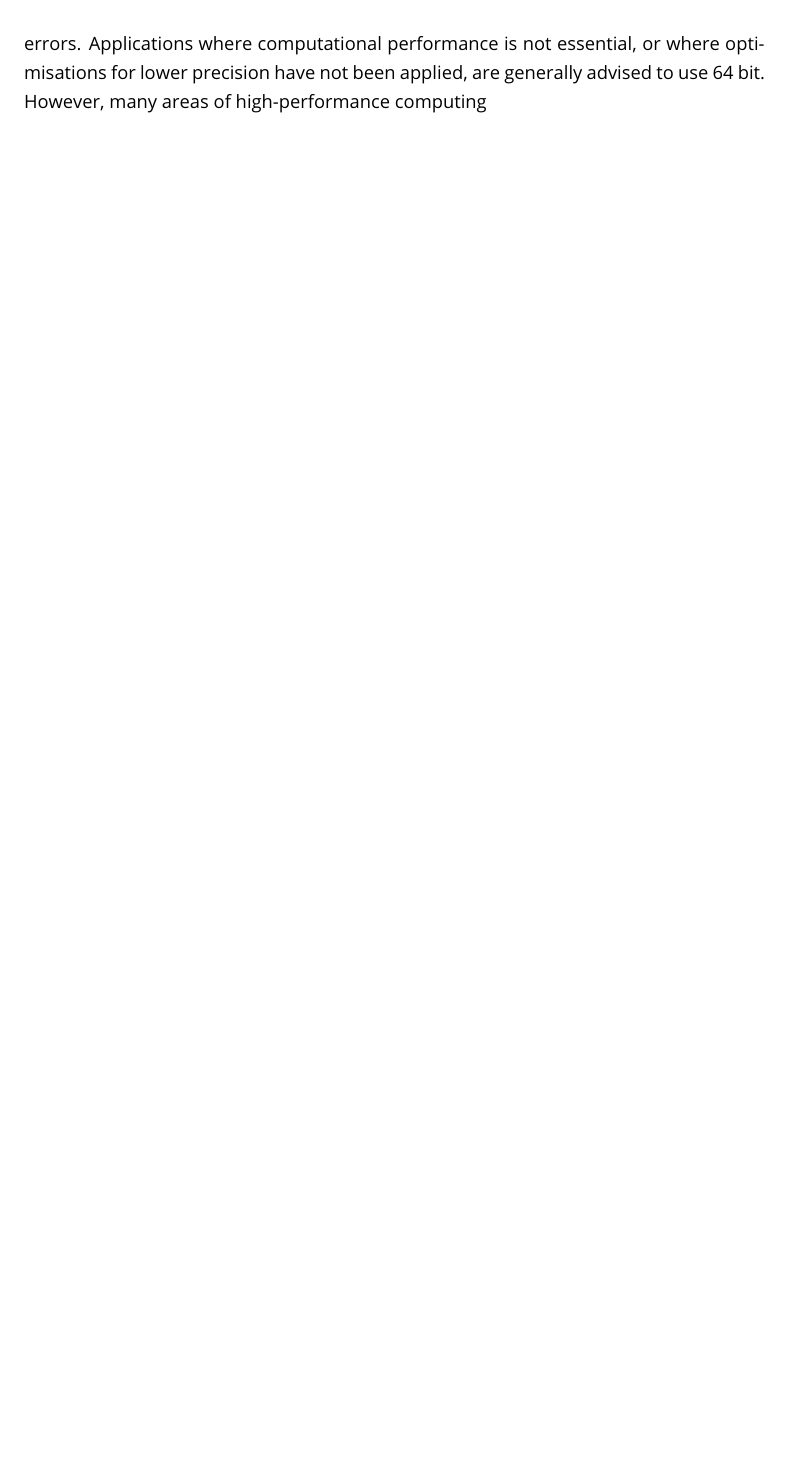
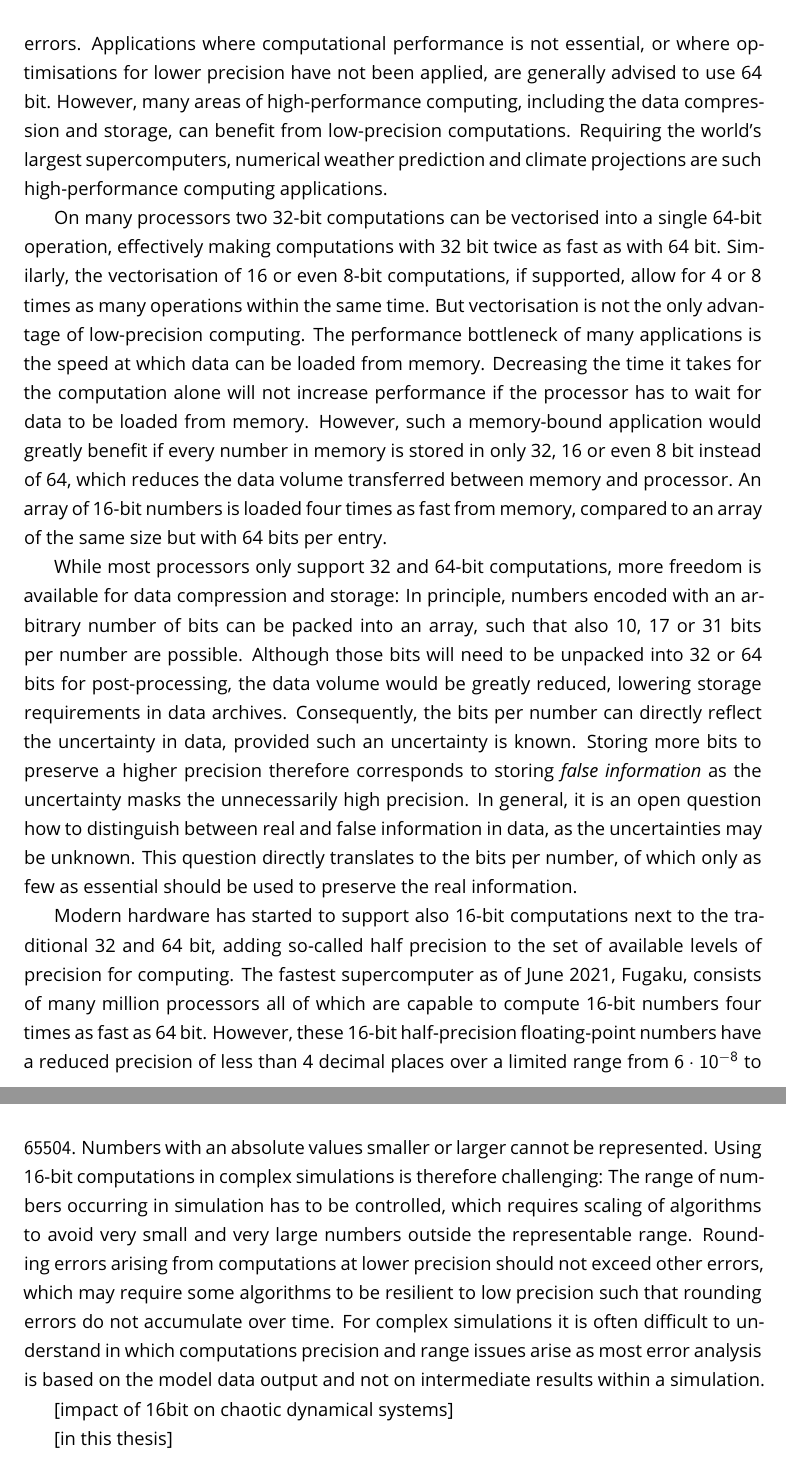
Before and after one commit to milankl/phdthesis, a LaTeX thesis (thesis.tex, which reads Introduction/introduction.tex): part of page 9 of 175 before the commit and two parts of pages 9 and 10 of 176 after it, the two joined at a grey line, cut so that both start at the same text, the shorter picture padded with empty space. Compiled offline with pdfLaTeX.

Commit message:
intro almost done

```diff
--- a/Introduction/introduction.tex
+++ b/Introduction/introduction.tex
@@ -33,4 +33,43 @@ than 600 orders of magnitude at a precision of more than 16 decimal places.
 it as the default precision, which enabled decades of scientific calculations while ignoring the remaining,
 in most cases indeed negligible, rounding errors. Applications where computational performance is not essential,
 or where optimisations for lower precision have not been applied, are generally advised to use 64 bit.
-However, many areas of high-performance computing
+However, many areas of high-performance computing, including the data compression and storage,
+can benefit from low-precision computations. Requiring the world's largest supercomputers, numerical
+weather prediction and climate projections are such high-performance computing applications.
+
+On many processors two 32-bit computations can be vectorised into a single 64-bit operation, effectively
+making computations with 32 bit twice as fast as with 64 bit. Similarly, the vectorisation of 16 or even 8-bit
+computations, if supported, allow for 4 or 8 times as many operations within the same time. But vectorisation
+is not the only advantage of low-precision computing. The performance bottleneck of many applications is the
+speed at which data can be loaded from memory. Decreasing the time it takes for the computation alone
+will not increase performance if the processor has to wait for data to be loaded from memory. However,
+such a memory-bound application would greatly benefit if every number in memory is stored in only 32, 16 or even 8
+bit instead of 64, which reduces the data volume transferred between memory and processor. An array of 16-bit numbers
+is loaded four times as fast from memory, compared to an array of the same size but with 64 bits per entry.
+
+While most processors only support 32 and 64-bit computations, more freedom is available for data compression and storage:
+In principle, numbers encoded with an arbitrary number of bits can be packed into an array, such that also
+10, 17 or 31 bits per number are possible. Although those bits will need to be unpacked into 32 or 64 bits for
+post-processing, the data volume would be greatly reduced, lowering storage requirements in data archives.
+Consequently, the bits per number can directly reflect the uncertainty in data, provided such an uncertainty is known.
+Storing more bits to preserve a higher precision therefore corresponds to storing \emph{false information} as the
+uncertainty masks the unnecessarily high precision. In general, it is an open question how to distinguish between
+real and false information in data, as the uncertainties may be unknown. This question directly translates to
+the bits per number, of which only as few as essential should be used to preserve the real information.
+
+Modern hardware has started to support also 16-bit computations next to the traditional 32 and 64 bit,
+adding so-called half precision to the set of available levels of precision for computing.
+The fastest supercomputer as of June 2021, Fugaku, consists of many million processors all of which are capable
+to compute 16-bit numbers four times as fast as 64 bit. However, these 16-bit half-precision floating-point numbers
+have a reduced precision of less than 4 decimal places over a limited range from $6 \cdot 10^{-8}$ to $65504$.
+Numbers with an absolute values smaller or larger cannot be represented. Using 16-bit computations in
+complex simulations is therefore challenging: The range of numbers occurring in simulation has to be controlled,
+which requires scaling of algorithms to avoid very small and very large numbers outside the representable range.
+Rounding errors arising from computations at lower precision should not exceed other errors, which may require
+some algorithms to be resilient to low precision such that rounding errors do not accumulate over time.
+For complex simulations it is often difficult to understand in which computations precision and range issues arise
+as most error analysis is based on the model data output and not on intermediate results within a simulation.
+
+[impact of 16bit on chaotic dynamical systems]
+
+[in this thesis]
```
Also changed, not shown: Section1/section.tex (+2 -2 lines), Introduction/introduction.tex (6 more changed lines).
